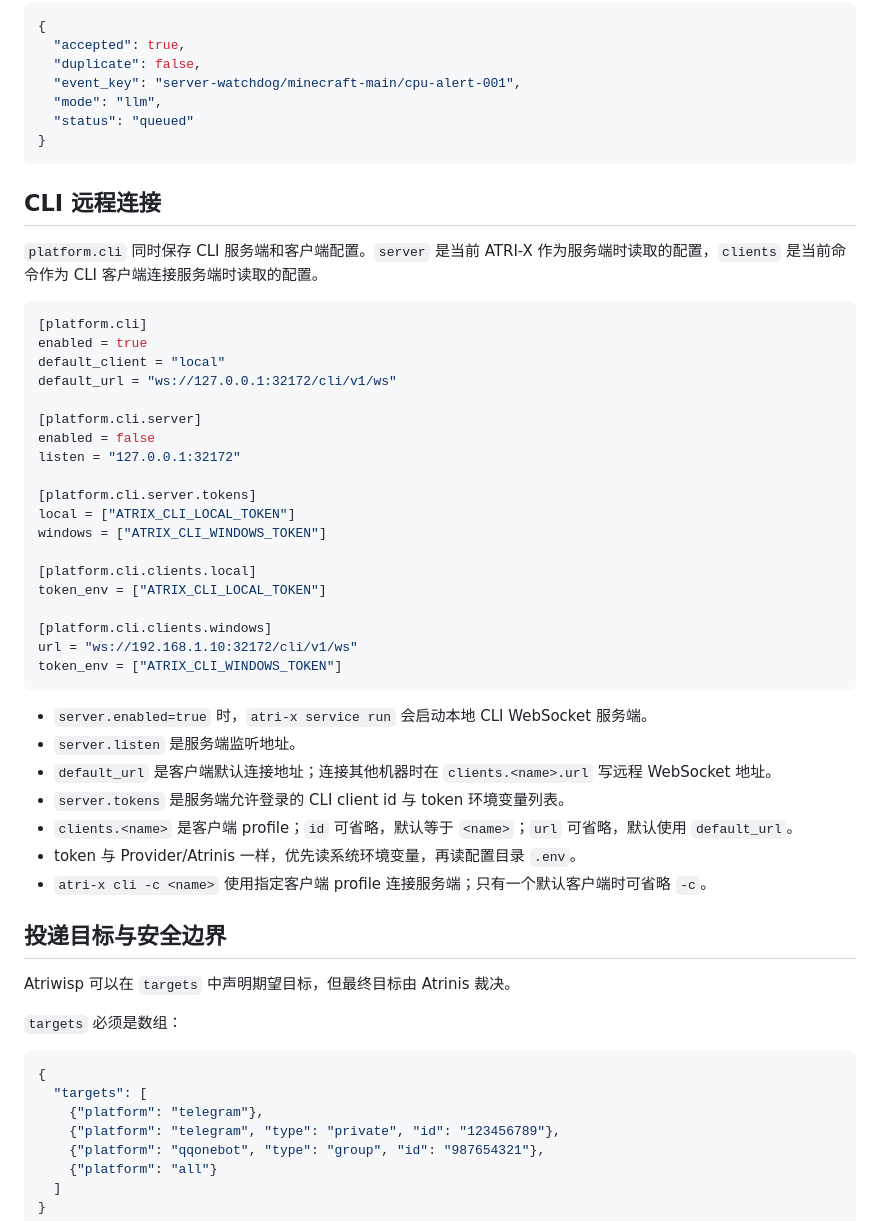
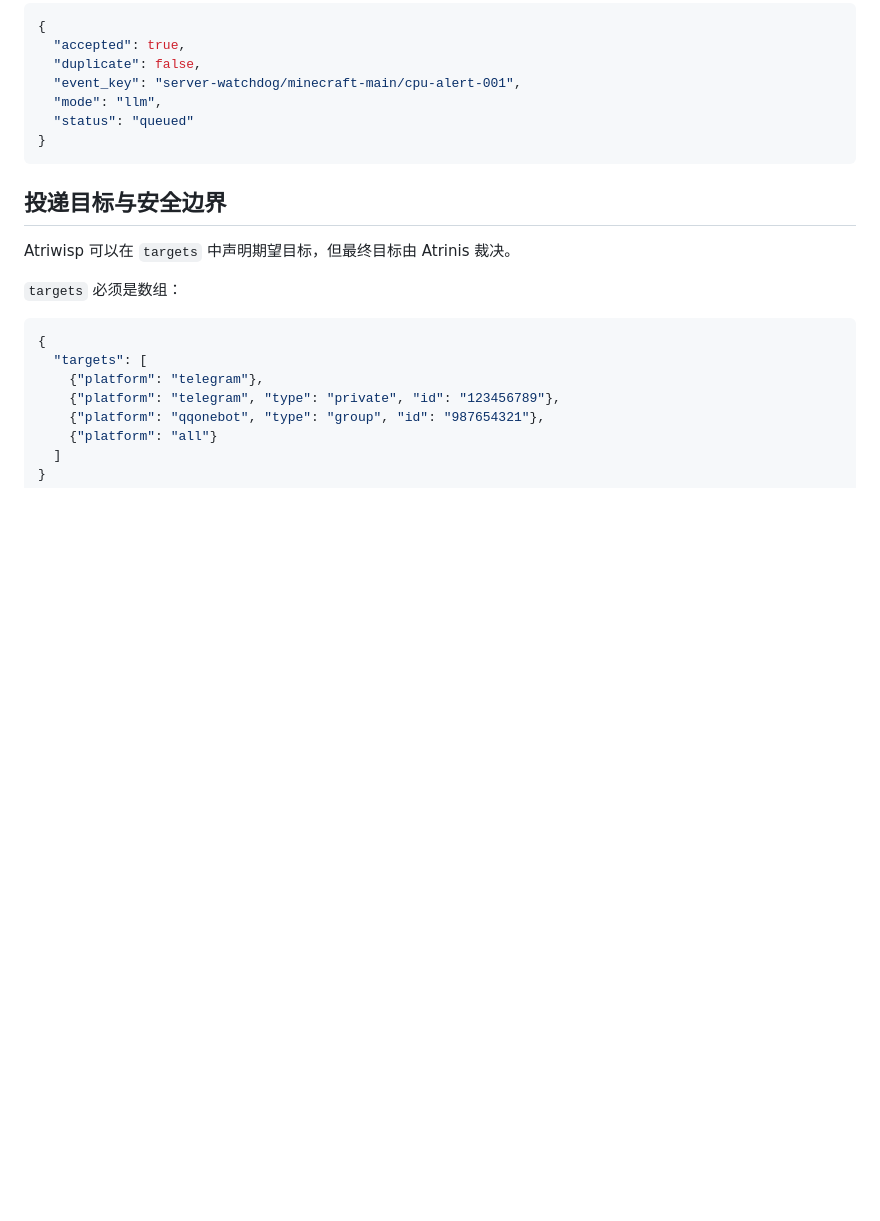
Before and after one commit to fujiwarashigure/ATRI-X, a Markdown page: docs/atrinis-usage.md, the part around the change. Rendered like a GitHub page; blank space fills up the shorter version.

Commit message:
docs(atrinis-usage): 移除不应属于此文档的 CLI 远程连接章节
CLI 远程配置已在 docs/configuration.md 第 117 行有独立章节，atrinis-usage.md 中为重复内容。
同时清理残留空行。

````diff
--- a/docs/atrinis-usage.md
+++ b/docs/atrinis-usage.md
@@ -235,43 +235,7 @@ HTTP 响应只表示 Atrinis 已接收或拒绝请求，不等待 LLM 完成。
 }
 ```
 
-## CLI 远程连接
-
-`platform.cli` 同时保存 CLI 服务端和客户端配置。`server` 是当前 ATRI-X 作为服务端时读取的配置，`clients` 是当前命令作为 CLI 客户端连接服务端时读取的配置。
-
-```toml
-[platform.cli]
-enabled = true
-default_client = "local"
-default_url = "ws://127.0.0.1:32172/cli/v1/ws"
-
-[platform.cli.server]
-enabled = false
-listen = "127.0.0.1:32172"
-
-[platform.cli.server.tokens]
-local = ["ATRIX_CLI_LOCAL_TOKEN"]
-windows = ["ATRIX_CLI_WINDOWS_TOKEN"]
-
-[platform.cli.clients.local]
-token_env = ["ATRIX_CLI_LOCAL_TOKEN"]
-
-[platform.cli.clients.windows]
-url = "ws://192.168.1.10:32172/cli/v1/ws"
-token_env = ["ATRIX_CLI_WINDOWS_TOKEN"]
-```
-
-- `server.enabled=true` 时，`atri-x service run` 会启动本地 CLI WebSocket 服务端。
-- `server.listen` 是服务端监听地址。
-- `default_url` 是客户端默认连接地址；连接其他机器时在 `clients.<name>.url` 写远程 WebSocket 地址。
-- `server.tokens` 是服务端允许登录的 CLI client id 与 token 环境变量列表。
-- `clients.<name>` 是客户端 profile；`id` 可省略，默认等于 `<name>`；`url` 可省略，默认使用 `default_url`。
-- token 与 Provider/Atrinis 一样，优先读系统环境变量，再读配置目录 `.env`。
-- `atri-x cli -c <name>` 使用指定客户端 profile 连接服务端；只有一个默认客户端时可省略 `-c`。
-
 ## 投递目标与安全边界
-
-
 Atriwisp 可以在 `targets` 中声明期望目标，但最终目标由 Atrinis 裁决。
 
 `targets` 必须是数组：
````
